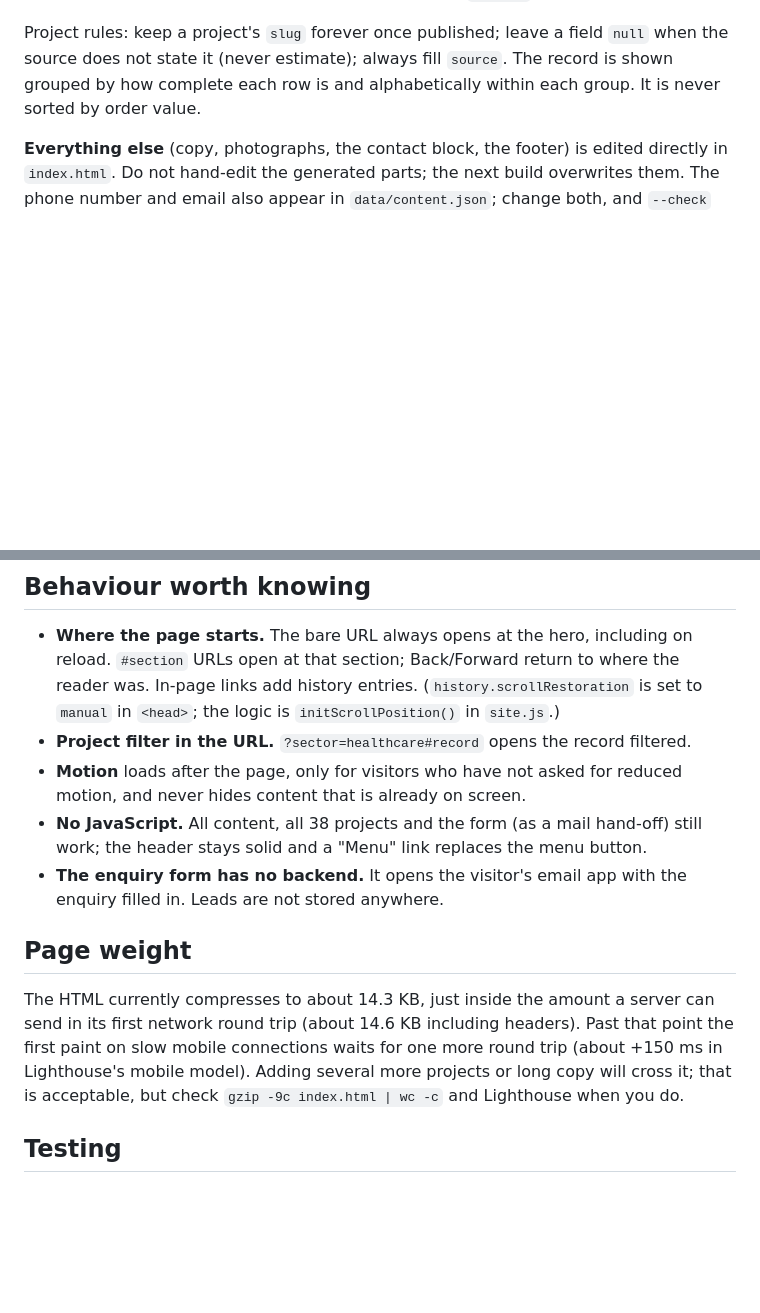
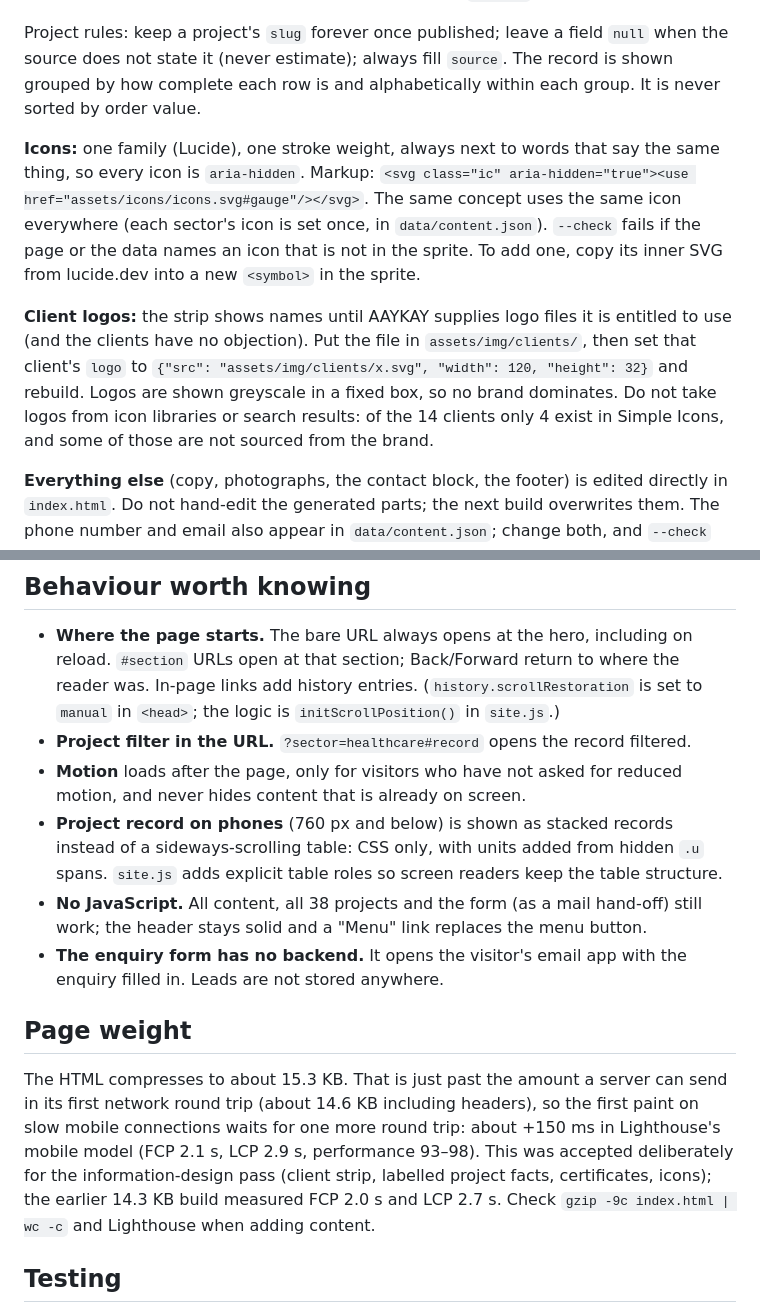
Before and after one commit to FireBird1195/aaykay-website, a Markdown page: README.md, 2 parts joined by grey strips. Rendered like a GitHub page; blank space fills up the shorter version.

Commit message:
docs: icons, client logos, phone record layout and the new page weight
Co-Authored-By: Claude Opus 5.5 <noreply@anthropic.com>
Claude-Session: https://claude.ai/code/session_018YKgLAtuoTv4x8uWAbzo4Y

```diff
--- a/README.md
+++ b/README.md
@@ -38,6 +39,19 @@ the source does not state it (never estimate); always fill `source`. The record
 grouped by how complete each row is and alphabetically within each group. It is never
 sorted by order value.
 
+**Icons:** one family (Lucide), one stroke weight, always next to words that say the same
+thing, so every icon is `aria-hidden`. Markup: `<svg class="ic" aria-hidden="true"><use href="assets/icons/icons.svg#gauge"/></svg>`.
+The same concept uses the same icon everywhere (each sector's icon is set once, in
+`data/content.json`). `--check` fails if the page or the data names an icon that is not in
+the sprite. To add one, copy its inner SVG from lucide.dev into a new `<symbol>` in the sprite.
+
+**Client logos:** the strip shows names until AAYKAY supplies logo files it is entitled to
+use (and the clients have no objection). Put the file in `assets/img/clients/`, then set that
+client's `logo` to `{"src": "assets/img/clients/x.svg", "width": 120, "height": 32}` and
+rebuild. Logos are shown greyscale in a fixed box, so no brand dominates. Do not take logos
+from icon libraries or search results: of the 14 clients only 4 exist in Simple Icons, and
+some of those are not sourced from the brand.
+
 **Everything else** (copy, photographs, the contact block, the footer) is edited directly
 in `index.html`. Do not hand-edit the generated parts; the next build overwrites them. The phone number and email also appear in `data/content.json`; change
 both, and `--check` will tell you if any copy was missed.
@@ -51,6 +65,9 @@ both, and `--check` will tell you if any copy was missed.
 - **Project filter in the URL.** `?sector=healthcare#record` opens the record filtered.
 - **Motion** loads after the page, only for visitors who have not asked for reduced
   motion, and never hides content that is already on screen.
+- **Project record on phones** (760 px and below) is shown as stacked records instead of a
+  sideways-scrolling table: CSS only, with units added from hidden `.u` spans. `site.js`
+  adds explicit table roles so screen readers keep the table structure.
 - **No JavaScript.** All content, all 38 projects and the form (as a mail hand-off) still
   work; the header stays solid and a "Menu" link replaces the menu button.
 - **The enquiry form has no backend.** It opens the visitor's email app with the
@@ -58,11 +75,13 @@ both, and `--check` will tell you if any copy was missed.
 
 ## Page weight
 
-The HTML currently compresses to about 14.3 KB, just inside the amount a server can send
-in its first network round trip (about 14.6 KB including headers). Past that point the
-first paint on slow mobile connections waits for one more round trip (about +150 ms in
-Lighthouse's mobile model). Adding several more projects or long copy will cross it; that
-is acceptable, but check `gzip -9c index.html | wc -c` and Lighthouse when you do.
+The HTML compresses to about 15.3 KB. That is just past the amount a server can send in its
+first network round trip (about 14.6 KB including headers), so the first paint on slow
+mobile connections waits for one more round trip: about +150 ms in Lighthouse's mobile
+model (FCP 2.1 s, LCP 2.9 s, performance 93–98). This was accepted deliberately for the
+information-design pass (client strip, labelled project facts, certificates, icons); the
+earlier 14.3 KB build measured FCP 2.0 s and LCP 2.7 s. Check `gzip -9c index.html | wc -c`
+and Lighthouse when adding content.
 
 ## Testing
 
```
Also changed, not shown: other parts of README.md (+3 -2 lines).
